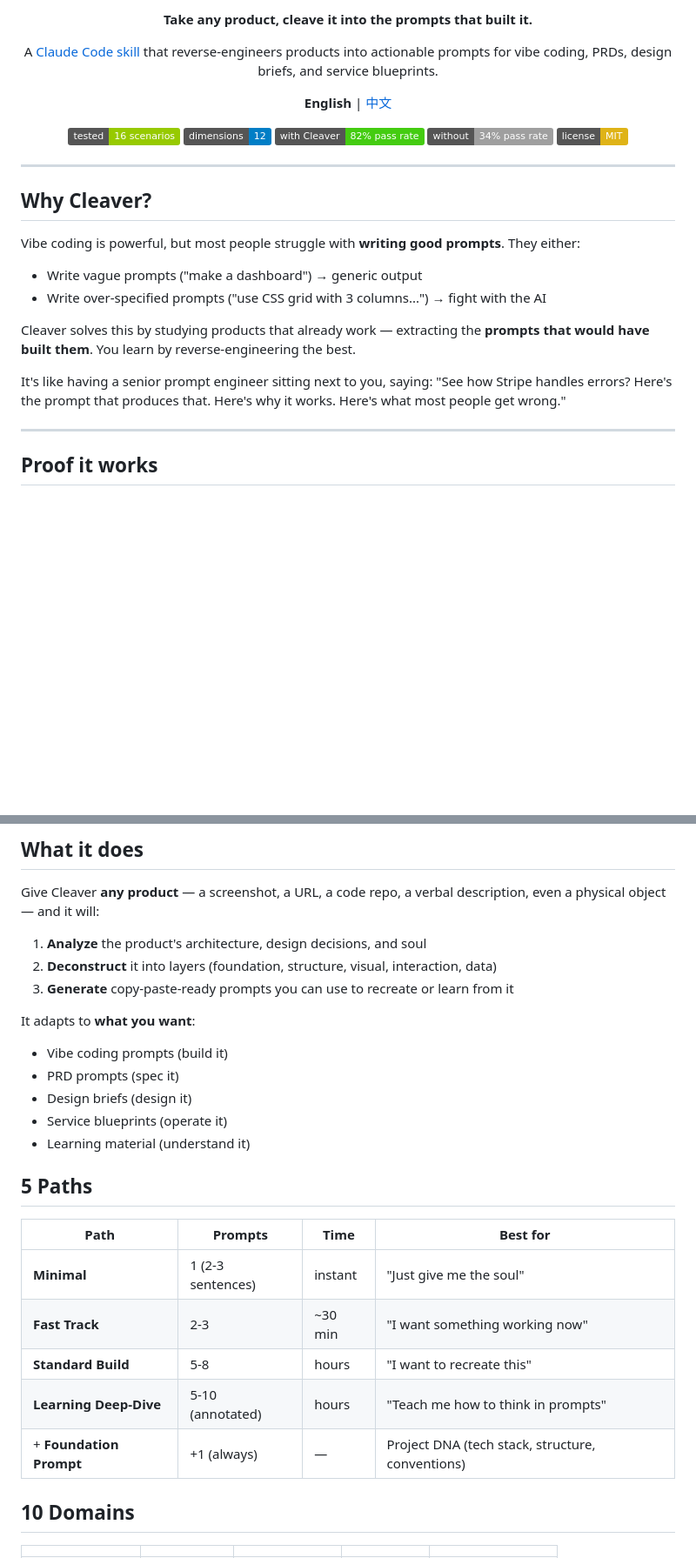
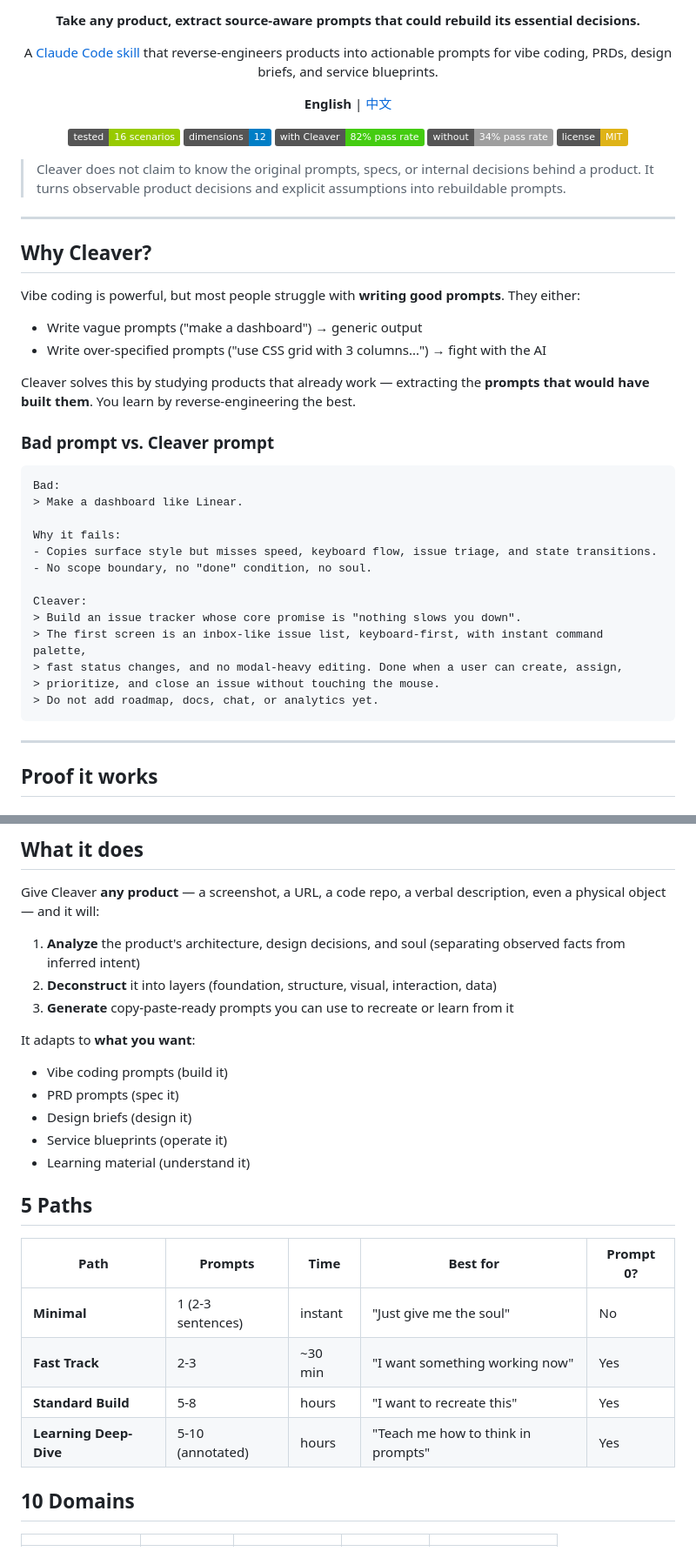
Before and after one commit to taekchef/cleaver, a Markdown page: README.md, 2 parts joined by grey strips. Shown at 87% size. Rendered like a GitHub page; badges without logos; blank space fills up the shorter version.

````diff
--- a/README.md
+++ b/README.md
@@ -2,5 +2,5 @@
 
-<p align="center"><strong>Take any product, cleave it into the prompts that built it.</strong></p>
+<p align="center"><strong>Take any product, extract source-aware prompts that could rebuild its essential decisions.</strong></p>
 
 <p align="center">
   A <a href="https://docs.anthropic.com/en/docs/claude-code/skills">Claude Code skill</a> that reverse-engineers products into actionable prompts for vibe coding, PRDs, design briefs, and service blueprints.
@@ -18,6 +18,9 @@
   <img src="https://img.shields.io/badge/license-MIT-yellow" />
 </p>
 
+> Cleaver does not claim to know the original prompts, specs, or internal decisions behind a product.
+> It turns observable product decisions and explicit assumptions into rebuildable prompts.
+
 ---
 
 ## Why Cleaver?
@@ -28,7 +31,23 @@ Vibe coding is powerful, but most people struggle with **writing good prompts**.
 
 Cleaver solves this by studying products that already work — extracting the **prompts that would have built them**. You learn by reverse-engineering the best.
 
-It's like having a senior prompt engineer sitting next to you, saying: "See how Stripe handles errors? Here's the prompt that produces that. Here's why it works. Here's what most people get wrong."
+### Bad prompt vs. Cleaver prompt
+
+```
+Bad:
+> Make a dashboard like Linear.
+
+Why it fails:
+- Copies surface style but misses speed, keyboard flow, issue triage, and state transitions.
+- No scope boundary, no "done" condition, no soul.
+
+Cleaver:
+> Build an issue tracker whose core promise is "nothing slows you down".
+> The first screen is an inbox-like issue list, keyboard-first, with instant command palette,
+> fast status changes, and no modal-heavy editing. Done when a user can create, assign,
+> prioritize, and close an issue without touching the mouse.
+> Do not add roadmap, docs, chat, or analytics yet.
+```
 
 ---
 
@@ -70,7 +92,7 @@ It's like having a senior prompt engineer sitting next to you, saying: "See how
 
 Give Cleaver **any product** — a screenshot, a URL, a code repo, a verbal description, even a physical object — and it will:
 
-1. **Analyze** the product's architecture, design decisions, and soul
+1. **Analyze** the product's architecture, design decisions, and soul (separating observed facts from inferred intent)
 2. **Deconstruct** it into layers (foundation, structure, visual, interaction, data)
 3. **Generate** copy-paste-ready prompts you can use to recreate or learn from it
 
@@ -83,13 +105,12 @@ It adapts to **what you want**:
 
 ## 5 Paths
 
-| Path | Prompts | Time | Best for |
-|------|---------|------|----------|
-| **Minimal** | 1 (2-3 sentences) | instant | "Just give me the soul" |
-| **Fast Track** | 2-3 | ~30 min | "I want something working now" |
-| **Standard Build** | 5-8 | hours | "I want to recreate this" |
-| **Learning Deep-Dive** | 5-10 (annotated) | hours | "Teach me how to think in prompts" |
-| + **Foundation Prompt** | +1 (always) | — | Project DNA (tech stack, structure, conventions) |
+| Path | Prompts | Time | Best for | Prompt 0? |
+|------|---------|------|----------|-----------|
+| **Minimal** | 1 (2-3 sentences) | instant | "Just give me the soul" | No |
+| **Fast Track** | 2-3 | ~30 min | "I want something working now" | Yes |
+| **Standard Build** | 5-8 | hours | "I want to recreate this" | Yes |
+| **Learning Deep-Dive** | 5-10 (annotated) | hours | "Teach me how to think in prompts" | Yes |
 
 ## 10 Domains
 
````
Also changed, not shown: other parts of README.md (+21 -6 lines), README.zh-CN.md (+71 -58 lines), SKILL.md (+71 -31 lines).
